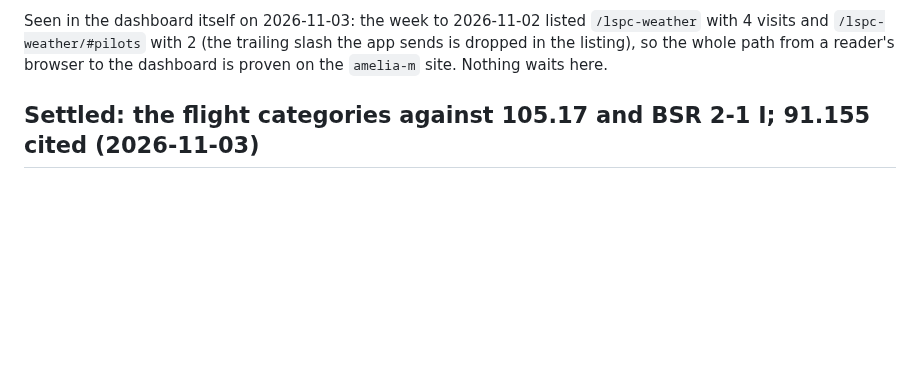
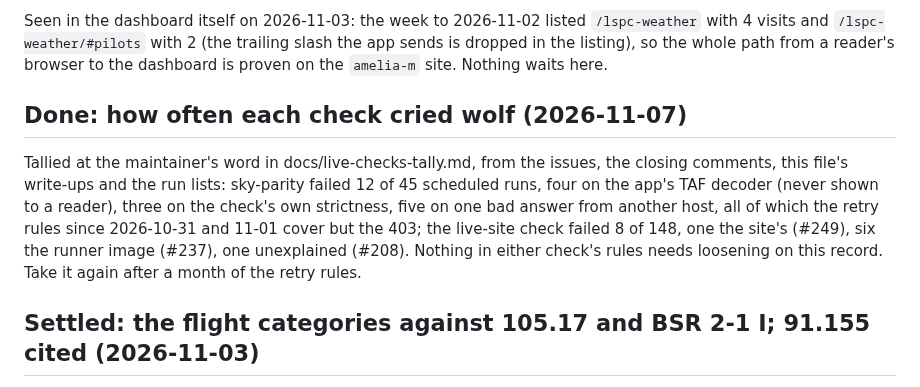
Before and after one commit to amelia-m/lspc-weather, a Markdown page: docs/open-questions.md, the part around the change. GitHub-like rendering; blank space fills up the shorter version.

```diff
--- a/docs/open-questions.md
+++ b/docs/open-questions.md
@@ -116,6 +116,18 @@ Seen in the dashboard itself on 2026-11-03: the week to 2026-11-02 listed
 trailing slash the app sends is dropped in the listing), so the whole
 path from a reader's browser to the dashboard is proven on the
 `amelia-m` site. Nothing waits here.
+
+## Done: how often each check cried wolf (2026-11-07)
+
+Tallied at the maintainer's word in docs/live-checks-tally.md, from the
+issues, the closing comments, this file's write-ups and the run lists:
+sky-parity failed 12 of 45 scheduled runs, four on the app's TAF decoder
+(never shown to a reader), three on the check's own strictness, five on
+one bad answer from another host, all of which the retry rules since
+2026-10-31 and 11-01 cover but the 403; the live-site check failed 8 of
+148, one the site's (#249), six the runner image (#237), one unexplained
+(#208). Nothing in either check's rules needs loosening on this record.
+Take it again after a month of the retry rules.
 
 ## Settled: the flight categories against 105.17 and BSR 2-1 I; 91.155 cited (2026-11-03)
 
```
Also changed, not shown: CLAUDE.md (+7 -0 lines), docs/live-checks-tally.md (added, +98 -0 lines).
